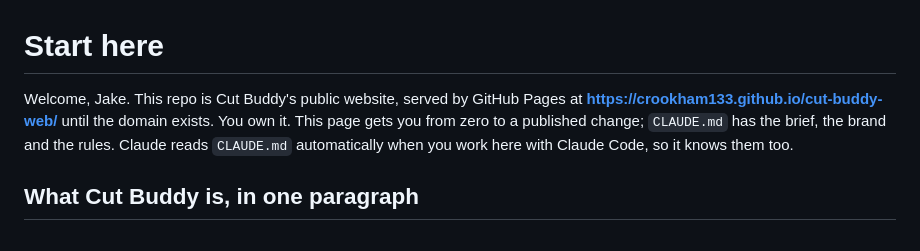
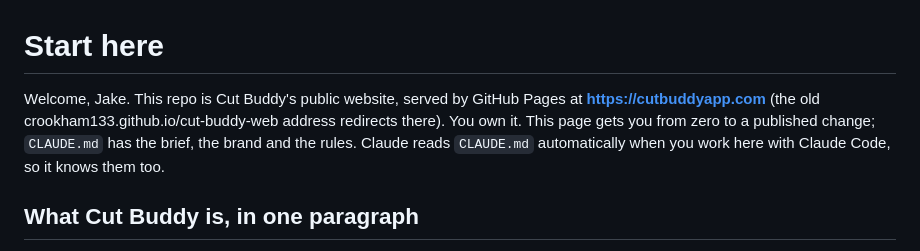
Before and after one commit to crookham133/cut-buddy-web, a Markdown page: START-HERE.md, the part around the change. GitHub-like rendering.

```diff
--- a/START-HERE.md
+++ b/START-HERE.md
@@ -1,8 +1,8 @@
 # Start here
 
 Welcome, Jake. This repo is Cut Buddy's public website, served by GitHub Pages at
-**https://crookham133.github.io/cut-buddy-web/** until the domain exists. You own
-it. This page gets you from zero to a published change; `CLAUDE.md` has the
+**https://cutbuddyapp.com** (the old crookham133.github.io/cut-buddy-web
+address redirects there). You own it. This page gets you from zero to a published change; `CLAUDE.md` has the
 brief, the brand and the rules. Claude reads `CLAUDE.md` automatically when you
 work here with Claude Code, so it knows them too.
 
```
Also changed, not shown: CLAUDE.md (+6 -2 lines).
